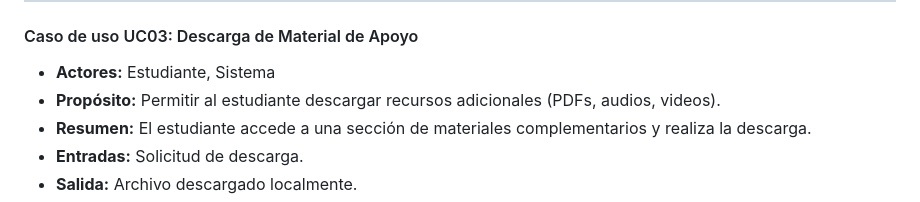
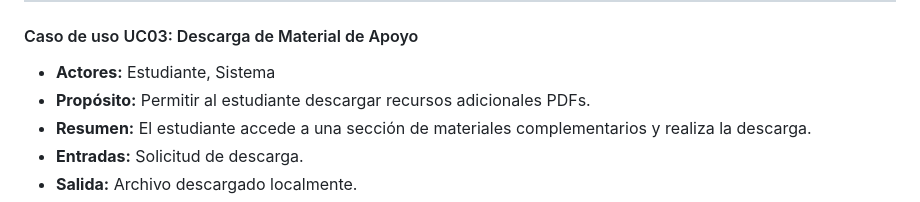
Before and after one commit to Altraoz/diccionativo-project, a Markdown page: documentation/notes.md, the part around the change. GitHub-like rendering.

```diff
--- a/documentation/notes.md
+++ b/documentation/notes.md
@@ -101,7 +101,7 @@ El sistema abarcará funcionalidades básicas para dos tipos de usuarios:
 
 #### Caso de uso UC03: Descarga de Material de Apoyo
 - **Actores:** Estudiante, Sistema
-- **Propósito:** Permitir al estudiante descargar recursos adicionales (PDFs, audios, videos).
+- **Propósito:** Permitir al estudiante descargar recursos adicionales PDFs.
 - **Resumen:** El estudiante accede a una sección de materiales complementarios y realiza la descarga.
 - **Entradas:** Solicitud de descarga.
 - **Salida:** Archivo descargado localmente.
```
